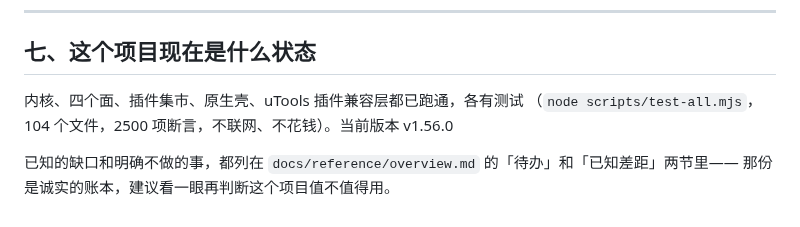
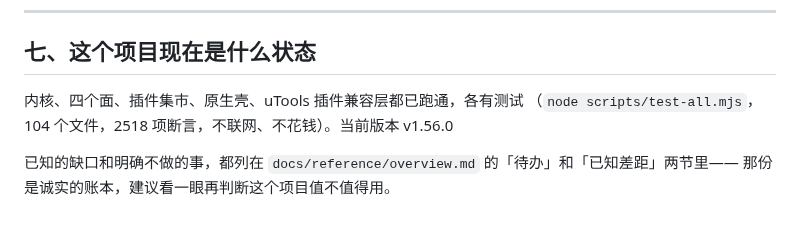
Before and after one commit to nicholyx/zerokit, a Markdown page: START-HERE.md, the part around the change. GitHub-like rendering.

Commit message:
docs: START-HERE 断言计数 2518（第二处漏改）

```diff
--- a/START-HERE.md
+++ b/START-HERE.md
@@ -199,7 +199,7 @@ PowerShell 用 `$env:https_proxy="http://127.0.0.1:<端口>"`（其余两个同
 ## 七、这个项目现在是什么状态
 
 内核、四个面、插件集市、原生壳、uTools 插件兼容层都已跑通，各有测试
-（`node scripts/test-all.mjs`，104 个文件，2500 项断言，不联网、不花钱）。<!-- zk-version -->当前版本 v1.56.0<!-- /zk-version -->
+（`node scripts/test-all.mjs`，104 个文件，2518 项断言，不联网、不花钱）。<!-- zk-version -->当前版本 v1.56.0<!-- /zk-version -->
 
 已知的缺口和明确不做的事，都列在 `docs/reference/overview.md` 的「待办」和「已知差距」两节里——
 那份是诚实的账本，建议看一眼再判断这个项目值不值得用。
```
